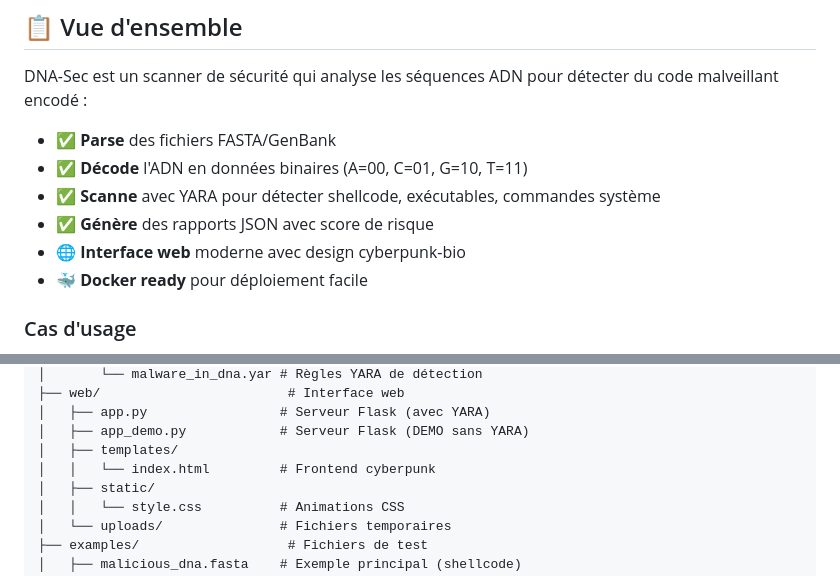
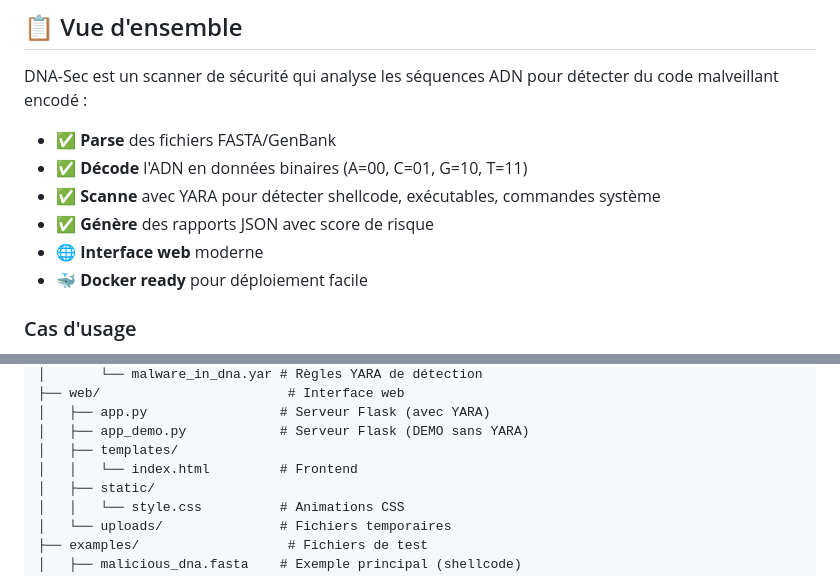
Before and after one commit to kira-mari/DNA-Sec, a Markdown page: README.md, 2 parts joined by grey strips. Rendered like a GitHub page.

```diff
--- a/README.md
+++ b/README.md
@@ -36,7 +36,7 @@ DNA-Sec est un scanner de sécurité qui analyse les séquences ADN pour détect
 - ✅ **Décode** l'ADN en données binaires (A=00, C=01, G=10, T=11)
 - ✅ **Scanne** avec YARA pour détecter shellcode, exécutables, commandes système
 - ✅ **Génère** des rapports JSON avec score de risque
-- 🌐 **Interface web** moderne avec design cyberpunk-bio
+- 🌐 **Interface web** moderne
 - 🐳 **Docker ready** pour déploiement facile
 
 ### Cas d'usage
@@ -545,7 +545,7 @@ DNA/
 │   ├── app.py                 # Serveur Flask (avec YARA)
 │   ├── app_demo.py            # Serveur Flask (DEMO sans YARA)
 │   ├── templates/
-│   │   └── index.html         # Frontend cyberpunk
+│   │   └── index.html         # Frontend
 │   ├── static/
 │   │   └── style.css          # Animations CSS
 │   └── uploads/               # Fichiers temporaires
```
Also changed, not shown: other parts of README.md (+7 -7 lines).
